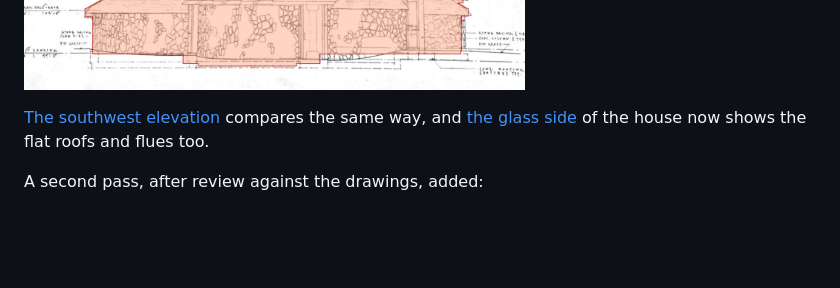
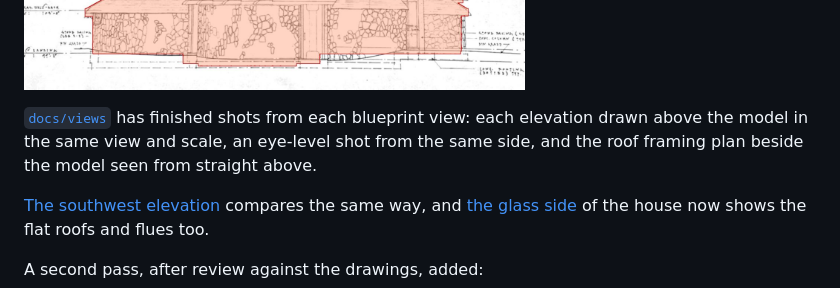
Before and after one commit to nwalling/ArchitectWorks, a Markdown page: README.md, the part around the change. GitHub-like rendering; blank space fills up the shorter version.

Commit message:
Exterior shots from the blueprint views
The southwest and northwest elevations, each drawn above the model rendered
in the same view and scale, an eye-level shot from each side, and the roof
framing plan beside the model seen from straight above.

Co-Authored-By: Claude Opus 5.5 <noreply@anthropic.com>
Claude-Session: https://claude.ai/code/session_01AXrP4rgWh1mPheHB2E9mXQ

```diff
--- a/README.md
+++ b/README.md
@@ -106,6 +106,8 @@ The fireplace flues are the independent check. Nothing about them went into the
 `aw build --preview` now also renders the model straight on from each fitted elevation's direction, and lays the drawing over it:
 
 ![The northwest elevation: drawing, model and both together](docs/images/elevation-northwest.jpg)
+
+[`docs/views`](docs/views) has finished shots from each blueprint view: each elevation drawn above the model in the same view and scale, an eye-level shot from the same side, and the roof framing plan beside the model seen from straight above.
 
 [The southwest elevation](docs/images/elevation-southwest.jpg) compares the same way, and [the glass side](docs/images/house-glass-side.jpg) of the house now shows the flat roofs and flues too.
 
```
Also changed, not shown: docs/views/nw-elevation.jpg (added), docs/views/nw-eye-level.jpg (added), docs/views/roof-plan.jpg (added), docs/views/sw-elevation.jpg (added), docs/views/sw-eye-level.jpg (added).
